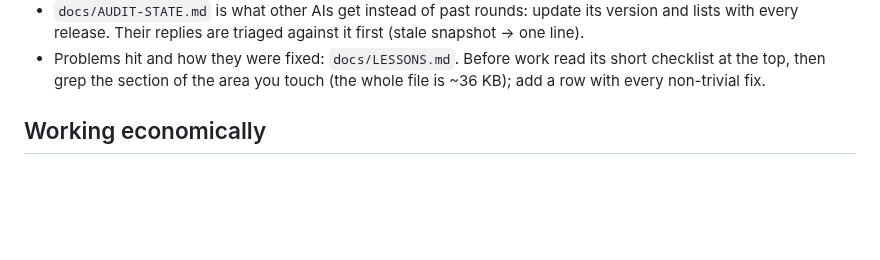
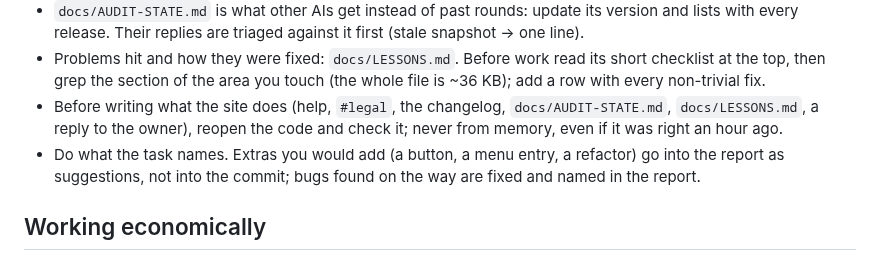
Before and after one commit to Rub1n1337/cryptoscreener, a Markdown page: CLAUDE.md, the part around the change. Rendered like a GitHub page; blank space fills up the shorter version.

Commit message:
CLAUDE.md: check the code before describing it; keep to the task
Two rules picked by the owner: what the site does is checked in the
code before it goes into help, #legal, the changelog, the audit state,
the lessons or a reply; extras go into the report as suggestions, bugs
found on the way are fixed and named.

Co-Authored-By: Claude Opus 5.5 <noreply@anthropic.com>

```diff
--- a/CLAUDE.md
+++ b/CLAUDE.md
@@ -12,6 +12,8 @@
 - Changelog (`CHANGELOG` in index.html) is for users, in an official, concise style: a 2–5-word title; 1–5 items of one short sentence each («Добавлено…», «Исправлено…», «… стало …»). No mentions of AI, reviews or the development process; no causes, internals, px, «раньше…» stories or numbers that may later change. Entries before 2.40 live in `changelog.js` (loaded when «Что нового» opens); when `CHANGELOG` grows past ~12, move its oldest there.
 - `docs/AUDIT-STATE.md` is what other AIs get instead of past rounds: update its version and lists with every release. Their replies are triaged against it first (stale snapshot → one line).
 - Problems hit and how they were fixed: `docs/LESSONS.md`. Before work read its short checklist at the top, then grep the section of the area you touch (the whole file is ~36 KB); add a row with every non-trivial fix.
+- Before writing what the site does (help, `#legal`, the changelog, `docs/AUDIT-STATE.md`, `docs/LESSONS.md`, a reply to the owner), reopen the code and check it; never from memory, even if it was right an hour ago.
+- Do what the task names. Extras you would add (a button, a menu entry, a refactor) go into the report as suggestions, not into the commit; bugs found on the way are fixed and named in the report.
 
 ## Working economically
 - `index.html` is ~4.5k lines: find places with grep, read only ranges (sed -n / Read offset+limit). Never read or cat it whole; same for `beta.js`, `math.js`, `bot/index.ts` unless the whole file is the task.
```
